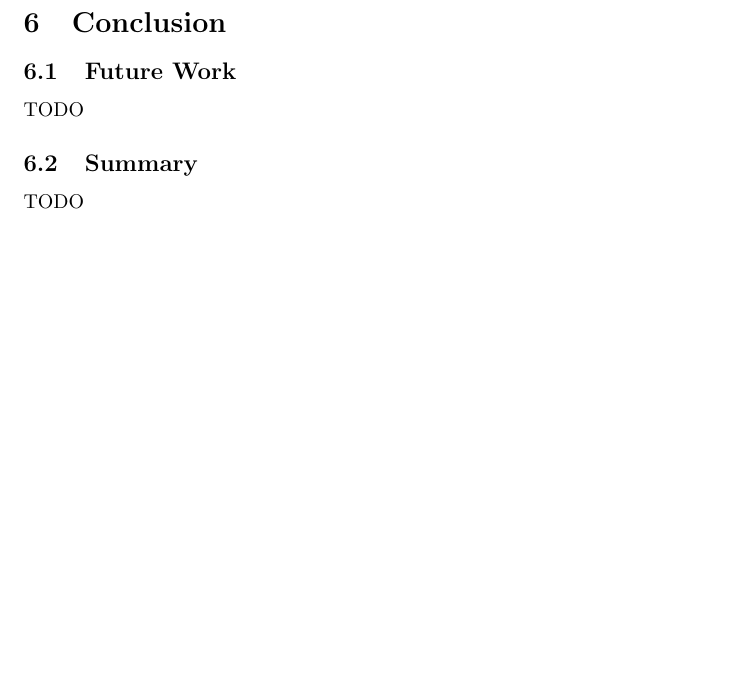
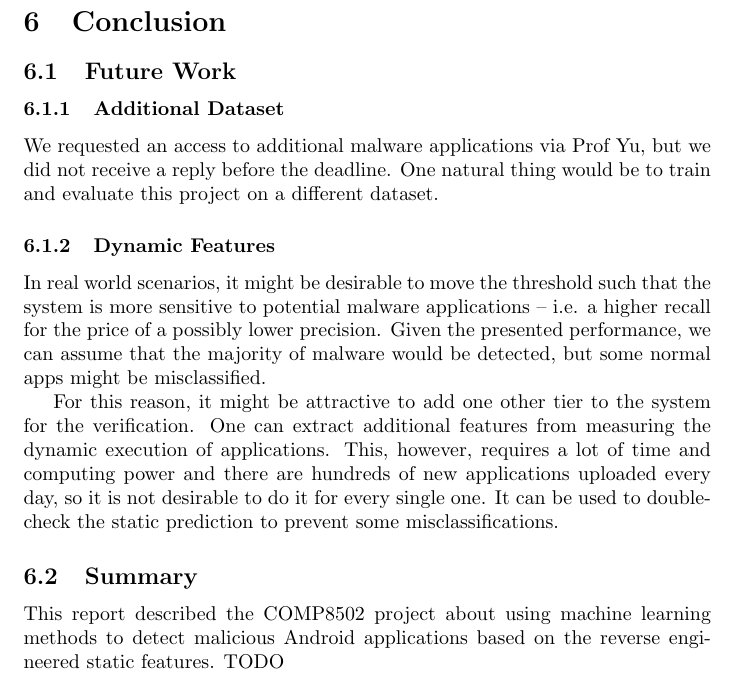
Before and after one commit to lispc/COMP8502, a LaTeX document (report/report.tex, which reads report/sections/conclusion.tex): part of page 5 of 6, cut so that both start at the same text, the shorter picture padded with empty space. Compiled offline with pdfLaTeX.

Commit message:
drafted some future work

```diff
--- a/report/sections/conclusion.tex
+++ b/report/sections/conclusion.tex
@@ -1,6 +1,11 @@
 \section{Conclusion}
 \subsection{Future Work}
-TODO
+\subsubsection{Additional Dataset}
+We requested an access to additional malware applications via Prof Yu, but we did not receive a reply before the deadline. One natural thing would be to train and evaluate this project on a different dataset.
+\subsubsection{Dynamic Features}
+In real world scenarios, it might be desirable to move the threshold such that the system is more sensitive to potential malware applications -- i.e. a higher recall for the price of a possibly lower precision. Given the presented performance, we can assume that the majority of malware would be detected, but some normal apps might be misclassified.
+
+For this reason, it might be attractive to add one other tier to the system for the verification. One can extract additional features from measuring the dynamic execution of applications. This, however, requires a lot of time and computing power and there are hundreds of new applications uploaded every day, so it is not desirable to do it for every single one. It can be used to double-check the static prediction to prevent some misclassifications.
 
 \subsection{Summary}
-TODO
+This report described the COMP8502 project about using machine learning methods to detect malicious Android applications based on the reverse engineered static features. TODO
```
